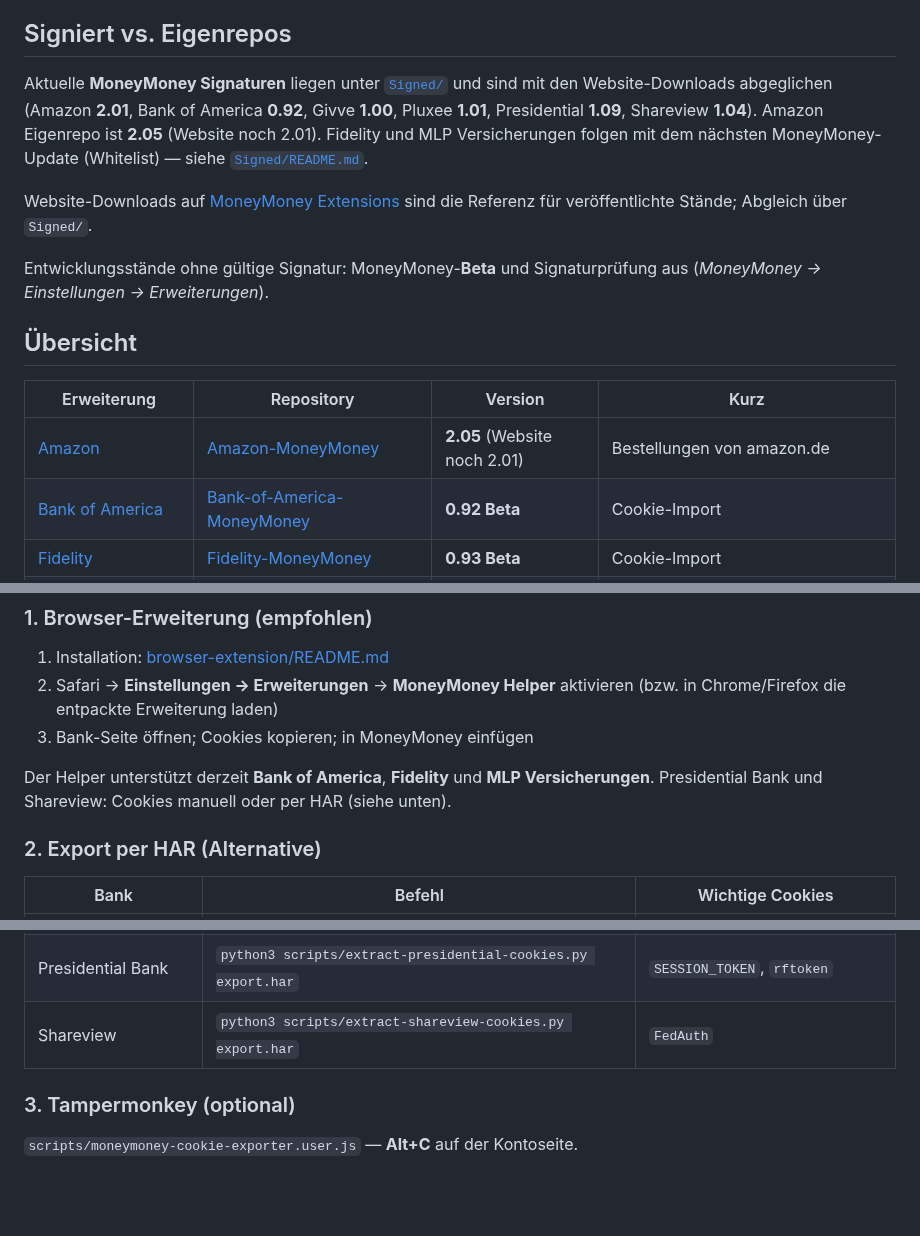
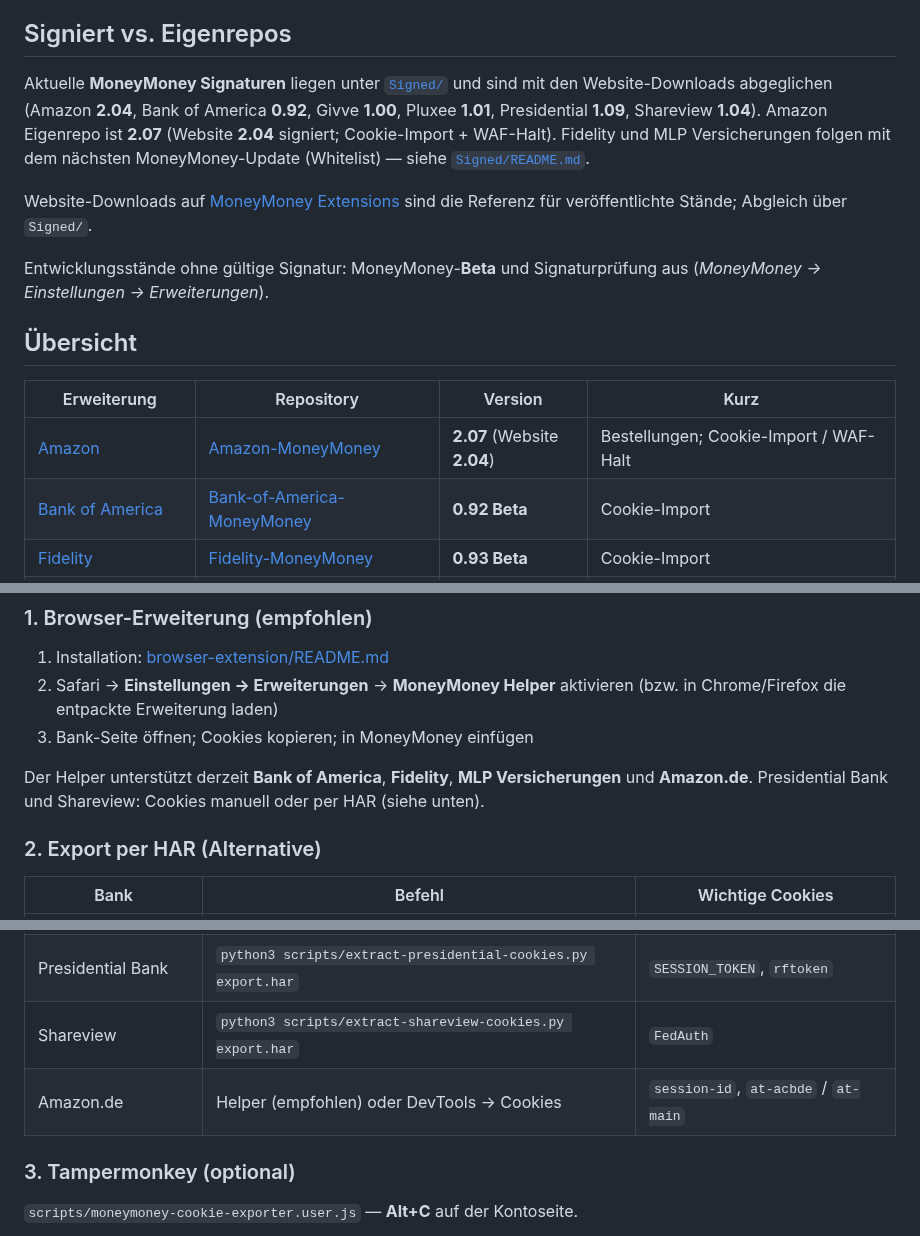
Before and after one commit to rosch100/moneymoney-extensions, a Markdown page: README.md, 3 parts joined by grey strips. Rendered like a GitHub page; blank space fills up the shorter version.

Commit message:
Document Amazon 2.07 cookie import in the hub README.

```diff
--- a/README.md
+++ b/README.md
@@ -10,9 +10,9 @@ Dieses Hub enthält den MoneyMoney Helper und Cookie-Export-Skripte.
 ## Signiert vs. Eigenrepos
 
 Aktuelle **MoneyMoney Signaturen** liegen unter [`Signed/`](Signed/) und sind
-mit den Website-Downloads abgeglichen (Amazon **2.01**, Bank of America **0.92**,
+mit den Website-Downloads abgeglichen (Amazon **2.04**, Bank of America **0.92**,
 Givve **1.00**, Pluxee **1.01**, Presidential **1.09**, Shareview **1.04**).
-Amazon Eigenrepo ist **2.05** (Website noch 2.01).
+Amazon Eigenrepo ist **2.07** (Website **2.04** signiert; Cookie-Import + WAF-Halt).
 Fidelity und MLP Versicherungen folgen mit dem nächsten MoneyMoney-Update
 (Whitelist) — siehe [`Signed/README.md`](Signed/README.md).
 
@@ -26,7 +26,7 @@ aus (*MoneyMoney → Einstellungen → Erweiterungen*).
 
 | Erweiterung | Repository | Version | Kurz |
 |-------------|------------|---------|------|
-| [Amazon](https://github.com/rosch100/Amazon-MoneyMoney) | [Amazon-MoneyMoney](https://github.com/rosch100/Amazon-MoneyMoney) | **2.05** (Website noch 2.01) | Bestellungen von amazon.de |
+| [Amazon](https://github.com/rosch100/Amazon-MoneyMoney) | [Amazon-MoneyMoney](https://github.com/rosch100/Amazon-MoneyMoney) | **2.07** (Website **2.04**) | Bestellungen; Cookie-Import / WAF-Halt |
 | [Bank of America](https://github.com/rosch100/Bank-of-America-MoneyMoney) | [Bank-of-America-MoneyMoney](https://github.com/rosch100/Bank-of-America-MoneyMoney) | **0.92 Beta** | Cookie-Import |
 | [Fidelity](https://github.com/rosch100/Fidelity-MoneyMoney) | [Fidelity-MoneyMoney](https://github.com/rosch100/Fidelity-MoneyMoney) | **0.93 Beta** | Cookie-Import |
 | [Givve Prepaid](https://github.com/rosch100/Givve-MoneyMoney) | [Givve-MoneyMoney](https://github.com/rosch100/Givve-MoneyMoney) | **1.00** | Prepaid-Karten, E-Mail/Passwort und E-Mail-Code |
@@ -72,9 +72,9 @@ COOKIE:name=value;name2=value2
    (bzw. in Chrome/Firefox die entpackte Erweiterung laden)
 3. Bank-Seite öffnen; Cookies kopieren; in MoneyMoney einfügen
 
-Der Helper unterstützt derzeit **Bank of America**, **Fidelity** und
-**MLP Versicherungen**. Presidential Bank und Shareview: Cookies manuell oder
-per HAR (siehe unten).
+Der Helper unterstützt derzeit **Bank of America**, **Fidelity**,
+**MLP Versicherungen** und **Amazon.de**. Presidential Bank und Shareview:
+Cookies manuell oder per HAR (siehe unten).
 
 ### 2. Export per HAR (Alternative)
 
@@ -85,6 +85,7 @@ per HAR (siehe unten).
 | MLP Versicherungen | `python3 scripts/extract-mlp-cookies.py export.har` | `VUSESSIONID` von `vue.mlp.de` |
 | Presidential Bank | `python3 scripts/extract-presidential-cookies.py export.har` | `SESSION_TOKEN`, `rftoken` |
 | Shareview | `python3 scripts/extract-shareview-cookies.py export.har` | `FedAuth` |
+| Amazon.de | Helper (empfohlen) oder DevTools → Cookies | `session-id`, `at-acbde` / `at-main` |
 
 ### 3. Tampermonkey (optional)
 
```
